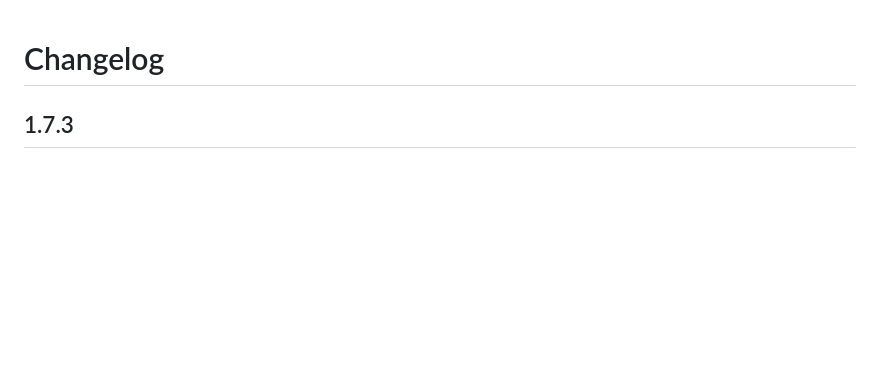
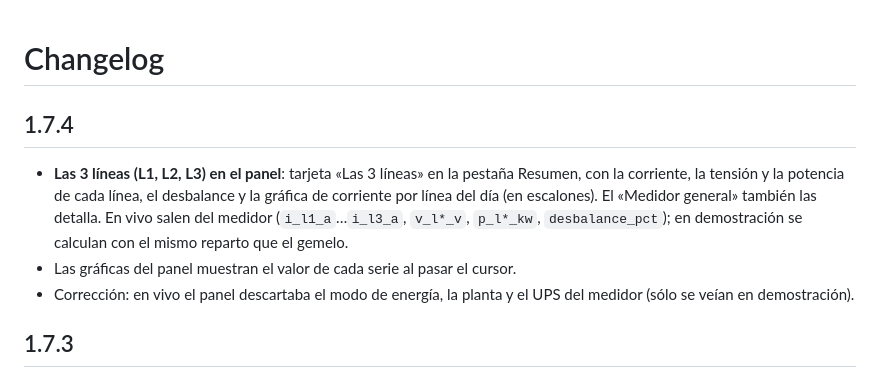
Before and after one commit to Doctype02/Plugin-EMS, a Markdown page: grafana-ems-panel/CHANGELOG.md, the part around the change. Rendered like a GitHub page; blank space fills up the shorter version.

```diff
--- a/grafana-ems-panel/CHANGELOG.md
+++ b/grafana-ems-panel/CHANGELOG.md
@@ -1,4 +1,14 @@
 # Changelog
+
+## 1.7.4
+
+- **Las 3 líneas (L1, L2, L3) en el panel**: tarjeta «Las 3 líneas» en la pestaña Resumen, con
+  la corriente, la tensión y la potencia de cada línea, el desbalance y la gráfica de corriente por línea del día
+  (en escalones). El «Medidor general» también las detalla. En vivo salen del medidor (`i_l1_a`…`i_l3_a`,
+  `v_l*_v`, `p_l*_kw`, `desbalance_pct`); en demostración se calculan con el mismo reparto que el gemelo.
+- Las gráficas del panel muestran el valor de cada serie al pasar el cursor.
+- Corrección: en vivo el panel descartaba el modo de energía, la planta y el UPS del medidor (sólo se veían en
+  demostración).
 
 ## 1.7.3
 
```
Also changed, not shown: grafana-ems-panel/README.md (+10 -3 lines), grafana-ems-panel/docs/vista_tres_lineas.png (added), 14 other files.
